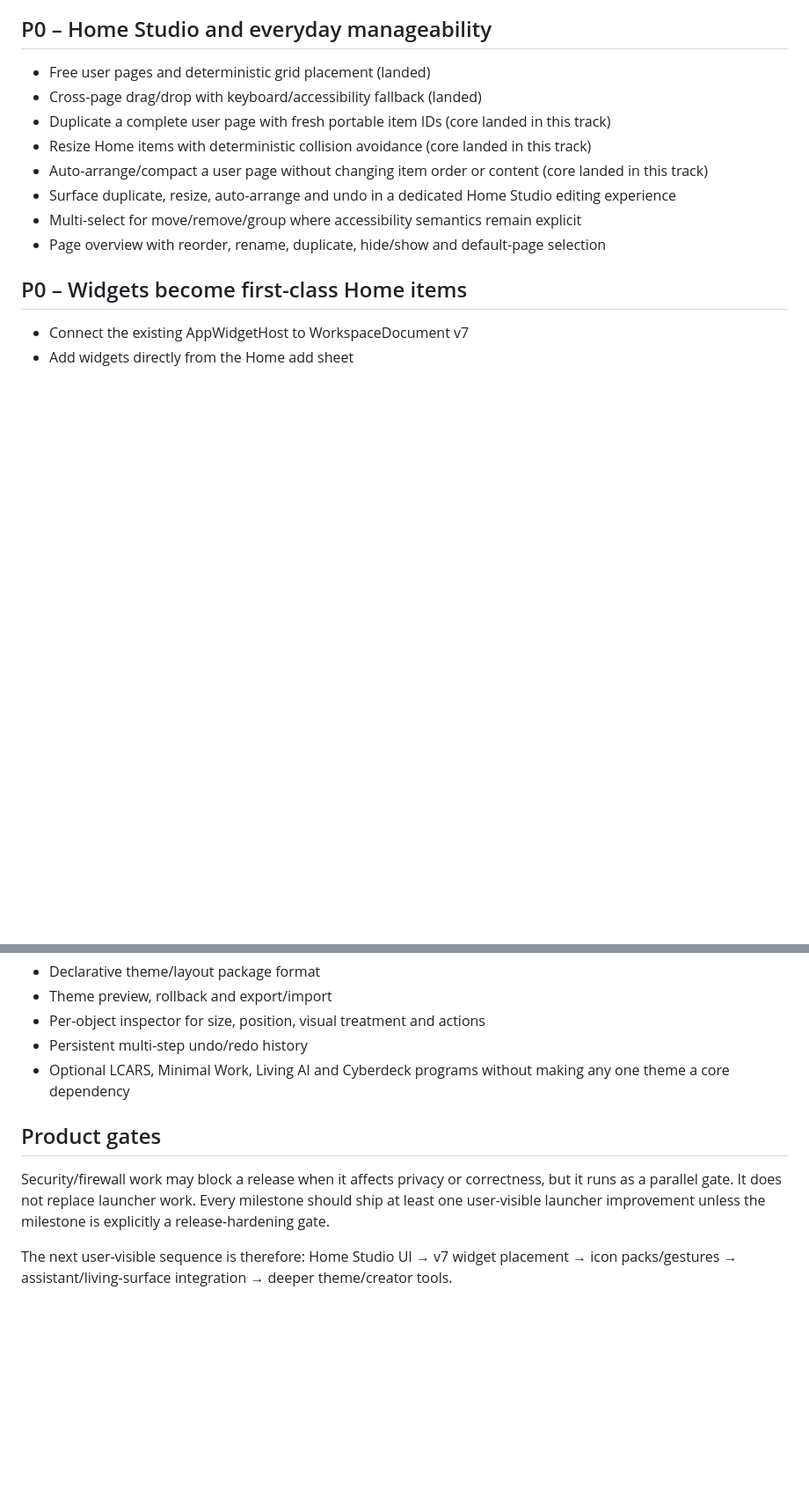
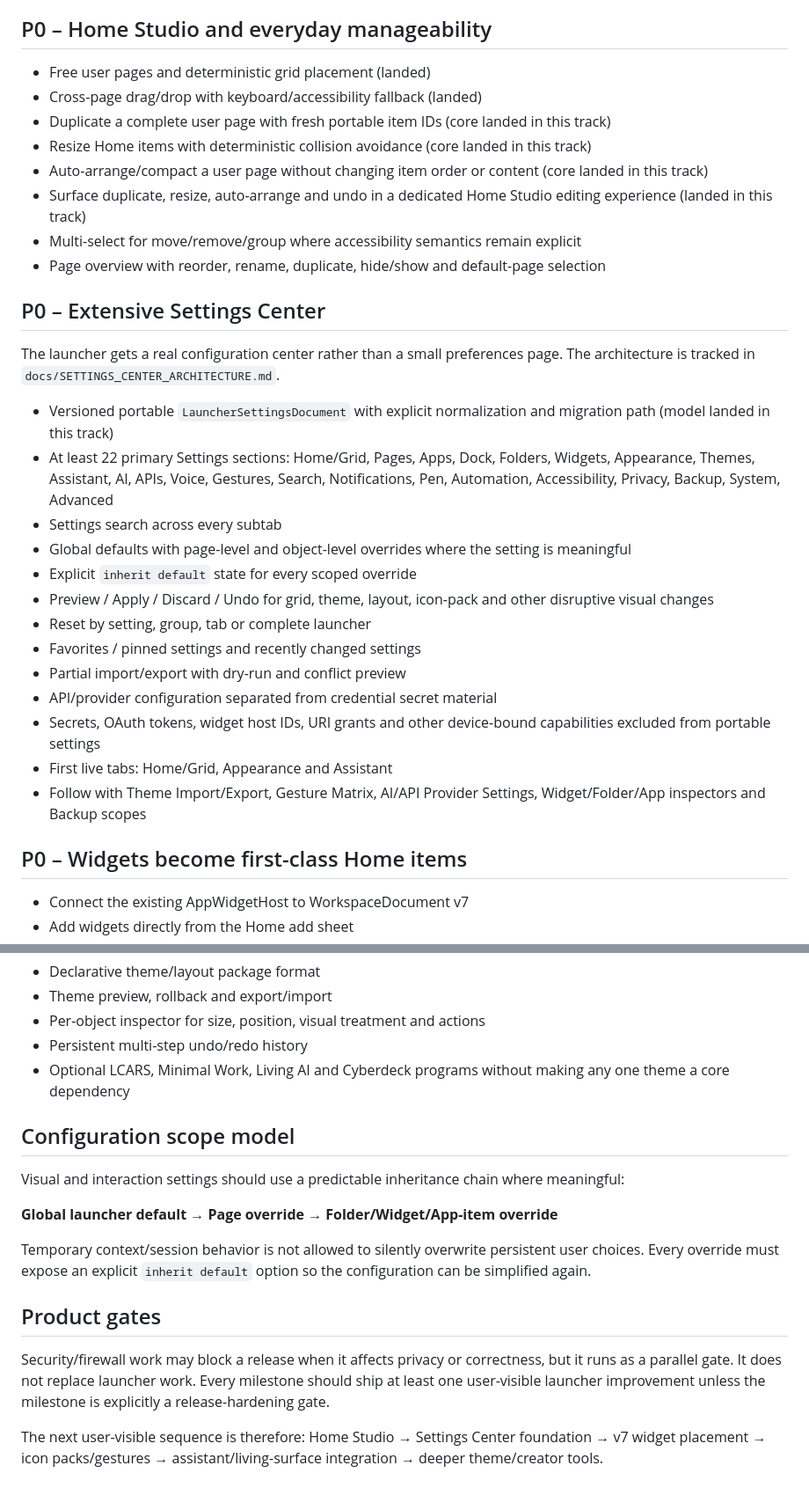
Before and after one commit to chekento/kosch-ai-android, a Markdown page: docs/LAUNCHER_PRODUCT_TRACK.md, 2 parts joined by grey strips. Shown at 88% size. Rendered like a GitHub page; blank space fills up the shorter version.

Commit message:
Docs: make extensive Settings Center a primary launcher product track

```diff
--- a/docs/LAUNCHER_PRODUCT_TRACK.md
+++ b/docs/LAUNCHER_PRODUCT_TRACK.md
@@ -13,9 +13,27 @@ The launcher should feel powerful before it feels technical: immediate access to
 - Duplicate a complete user page with fresh portable item IDs (core landed in this track)
 - Resize Home items with deterministic collision avoidance (core landed in this track)
 - Auto-arrange/compact a user page without changing item order or content (core landed in this track)
-- Surface duplicate, resize, auto-arrange and undo in a dedicated Home Studio editing experience
+- Surface duplicate, resize, auto-arrange and undo in a dedicated Home Studio editing experience (landed in this track)
 - Multi-select for move/remove/group where accessibility semantics remain explicit
 - Page overview with reorder, rename, duplicate, hide/show and default-page selection
+
+## P0 – Extensive Settings Center
+
+The launcher gets a real configuration center rather than a small preferences page. The architecture is tracked in `docs/SETTINGS_CENTER_ARCHITECTURE.md`.
+
+- Versioned portable `LauncherSettingsDocument` with explicit normalization and migration path (model landed in this track)
+- At least 22 primary Settings sections: Home/Grid, Pages, Apps, Dock, Folders, Widgets, Appearance, Themes, Assistant, AI, APIs, Voice, Gestures, Search, Notifications, Pen, Automation, Accessibility, Privacy, Backup, System, Advanced
+- Settings search across every subtab
+- Global defaults with page-level and object-level overrides where the setting is meaningful
+- Explicit `inherit default` state for every scoped override
+- Preview / Apply / Discard / Undo for grid, theme, layout, icon-pack and other disruptive visual changes
+- Reset by setting, group, tab or complete launcher
+- Favorites / pinned settings and recently changed settings
+- Partial import/export with dry-run and conflict preview
+- API/provider configuration separated from credential secret material
+- Secrets, OAuth tokens, widget host IDs, URI grants and other device-bound capabilities excluded from portable settings
+- First live tabs: Home/Grid, Appearance and Assistant
+- Follow with Theme Import/Export, Gesture Matrix, AI/API Provider Settings, Widget/Folder/App inspectors and Backup scopes
 
 ## P0 – Widgets become first-class Home items
 
@@ -61,8 +80,16 @@ The launcher should feel powerful before it feels technical: immediate access to
 - Persistent multi-step undo/redo history
 - Optional LCARS, Minimal Work, Living AI and Cyberdeck programs without making any one theme a core dependency
 
+## Configuration scope model
+
+Visual and interaction settings should use a predictable inheritance chain where meaningful:
+
+**Global launcher default → Page override → Folder/Widget/App-item override**
+
+Temporary context/session behavior is not allowed to silently overwrite persistent user choices. Every override must expose an explicit `inherit default` option so the configuration can be simplified again.
+
 ## Product gates
 
 Security/firewall work may block a release when it affects privacy or correctness, but it runs as a parallel gate. It does not replace launcher work. Every milestone should ship at least one user-visible launcher improvement unless the milestone is explicitly a release-hardening gate.
 
-The next user-visible sequence is therefore: Home Studio UI → v7 widget placement → icon packs/gestures → assistant/living-surface integration → deeper theme/creator tools.
+The next user-visible sequence is therefore: Home Studio → Settings Center foundation → v7 widget placement → icon packs/gestures → assistant/living-surface integration → deeper theme/creator tools.
```
Also changed, not shown: other parts of docs/LAUNCHER_PRODUCT_TRACK.md (+1 -0 lines).
